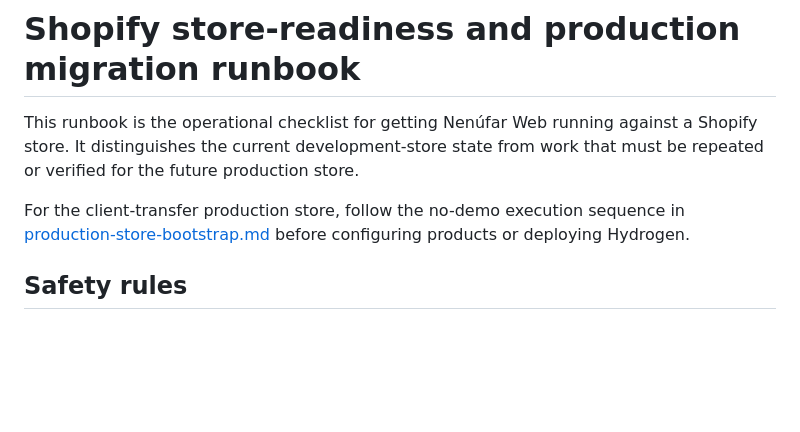
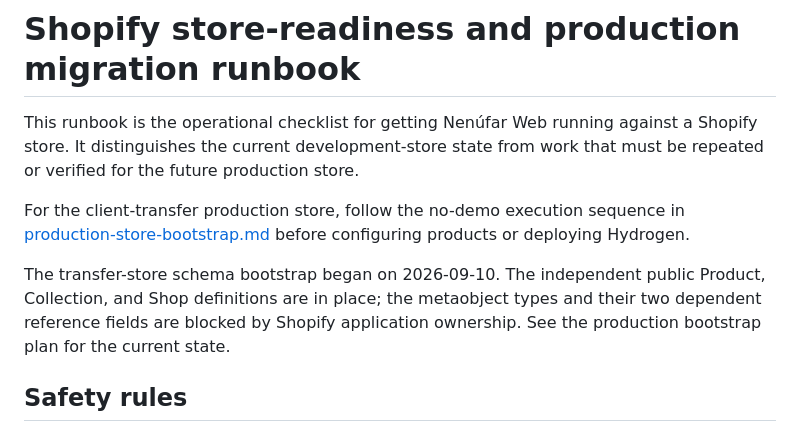
Before and after one commit to holaontiveros/nenufar-web, a Markdown page: docs/shopify/store-readiness-runbook.md, the part around the change. GitHub-like rendering; blank space fills up the shorter version.

```diff
--- a/docs/shopify/store-readiness-runbook.md
+++ b/docs/shopify/store-readiness-runbook.md
@@ -3,6 +3,8 @@
 This runbook is the operational checklist for getting Nenúfar Web running against a Shopify store. It distinguishes the current development-store state from work that must be repeated or verified for the future production store.
 
 For the client-transfer production store, follow the no-demo execution sequence in [production-store-bootstrap.md](../plans/production-store-bootstrap.md) before configuring products or deploying Hydrogen.
+
+The transfer-store schema bootstrap began on 2026-09-10. The independent public Product, Collection, and Shop definitions are in place; the metaobject types and their two dependent reference fields are blocked by Shopify application ownership. See the production bootstrap plan for the current state.
 
 ## Safety rules
 
```
Also changed, not shown: docs/changes/2026-09-10-bootstrap-production-store-schemas.md (added, +35 -0 lines), docs/plans/production-store-bootstrap.md (+6 -0 lines).
